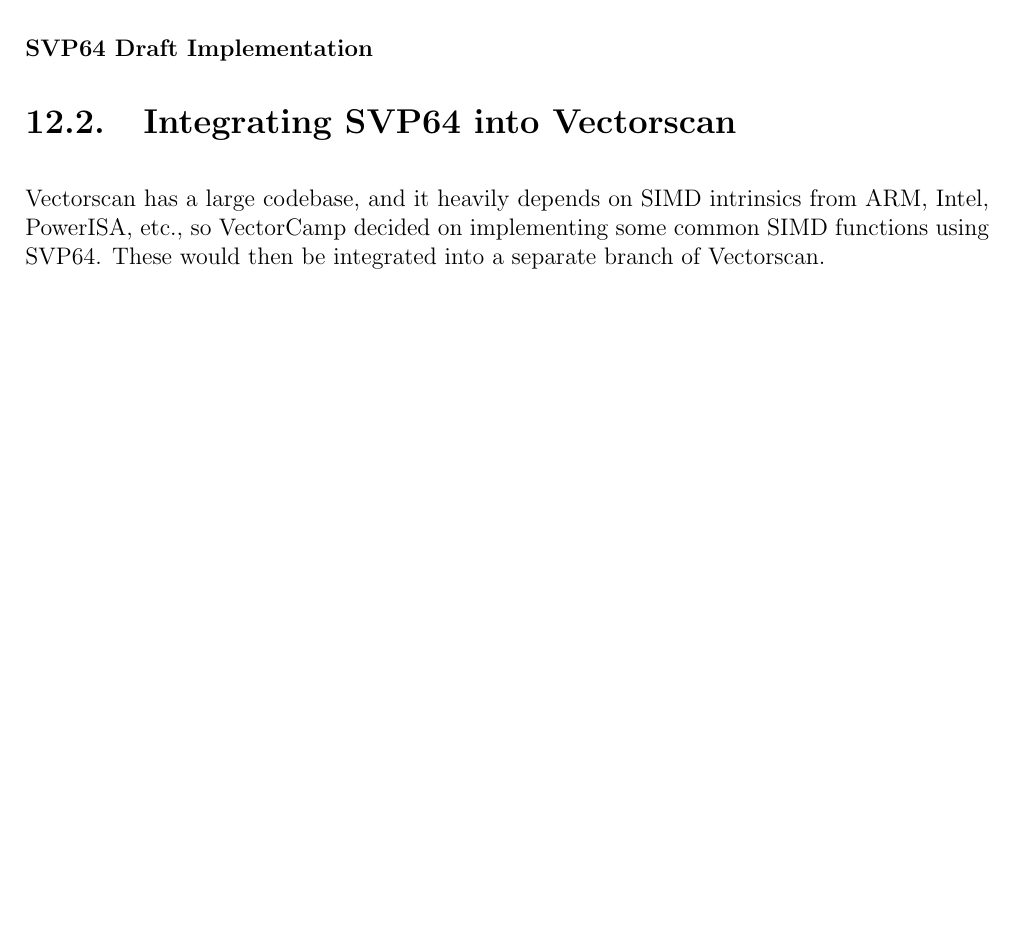
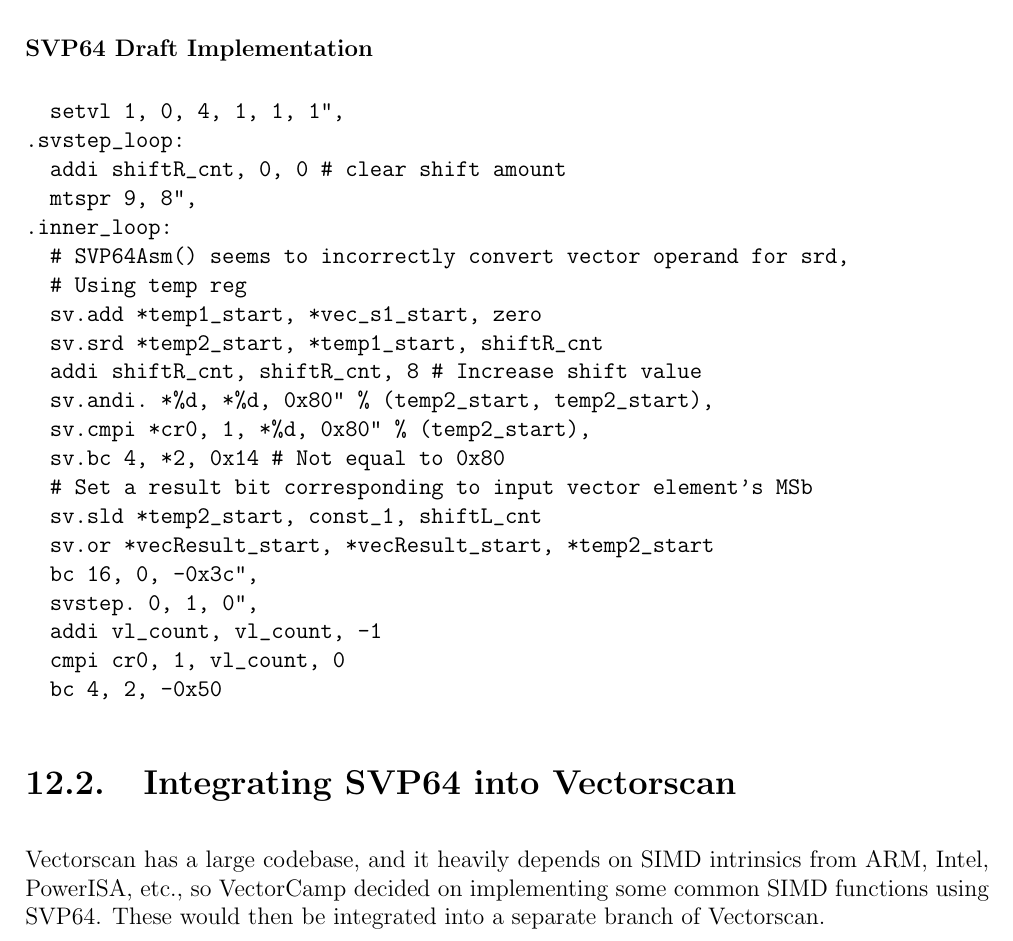
Before and after one commit to ngisearchsvp64/documentation, a LaTeX book (svp64.tex, which reads content/imp3/explore_simd_svp64.tex): part of page 62 of 68, cut so that both start at the same text, the shorter picture padded with empty space. Compiled offline with pdfLaTeX.

Commit message:
explore_simd: Added rough movemask code

```diff
--- a/content/imp3/explore_simd_svp64.tex
+++ b/content/imp3/explore_simd_svp64.tex
@@ -157,4 +157,28 @@
         element \texttt{i} is equal to 1, set bit \texttt{i} of the result.
 \end{itemize}
 
-\subsubsection{SVP64 Draft Implementation}
+\subsubsection{\acrshort{SVP64} Draft Implementation}
+
+\begin{verbatim}
+  setvl 1, 0, 4, 1, 1, 1",
+.svstep_loop:
+  addi shiftR_cnt, 0, 0 # clear shift amount
+  mtspr 9, 8",
+.inner_loop:
+  # SVP64Asm() seems to incorrectly convert vector operand for srd,
+  # Using temp reg
+  sv.add *temp1_start, *vec_s1_start, zero
+  sv.srd *temp2_start, *temp1_start, shiftR_cnt
+  addi shiftR_cnt, shiftR_cnt, 8 # Increase shift value
+  sv.andi. *%d, *%d, 0x80" % (temp2_start, temp2_start),
+  sv.cmpi *cr0, 1, *%d, 0x80" % (temp2_start),
+  sv.bc 4, *2, 0x14 # Not equal to 0x80
+  # Set a result bit corresponding to input vector element's MSb
+  sv.sld *temp2_start, const_1, shiftL_cnt
+  sv.or *vecResult_start, *vecResult_start, *temp2_start
+  bc 16, 0, -0x3c",
+  svstep. 0, 1, 0",
+  addi vl_count, vl_count, -1
+  cmpi cr0, 1, vl_count, 0
+  bc 4, 2, -0x50
+\end{verbatim}
```
